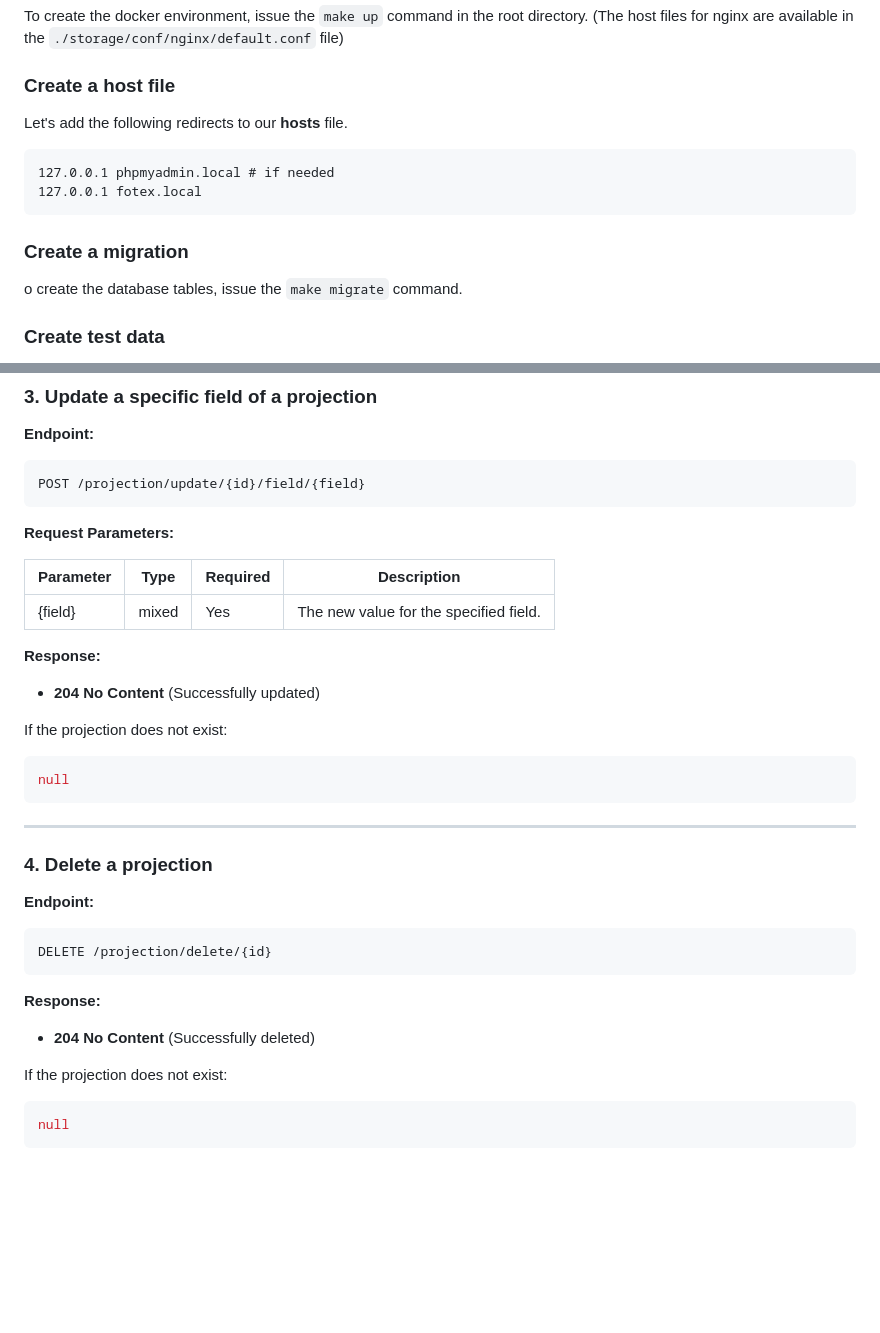
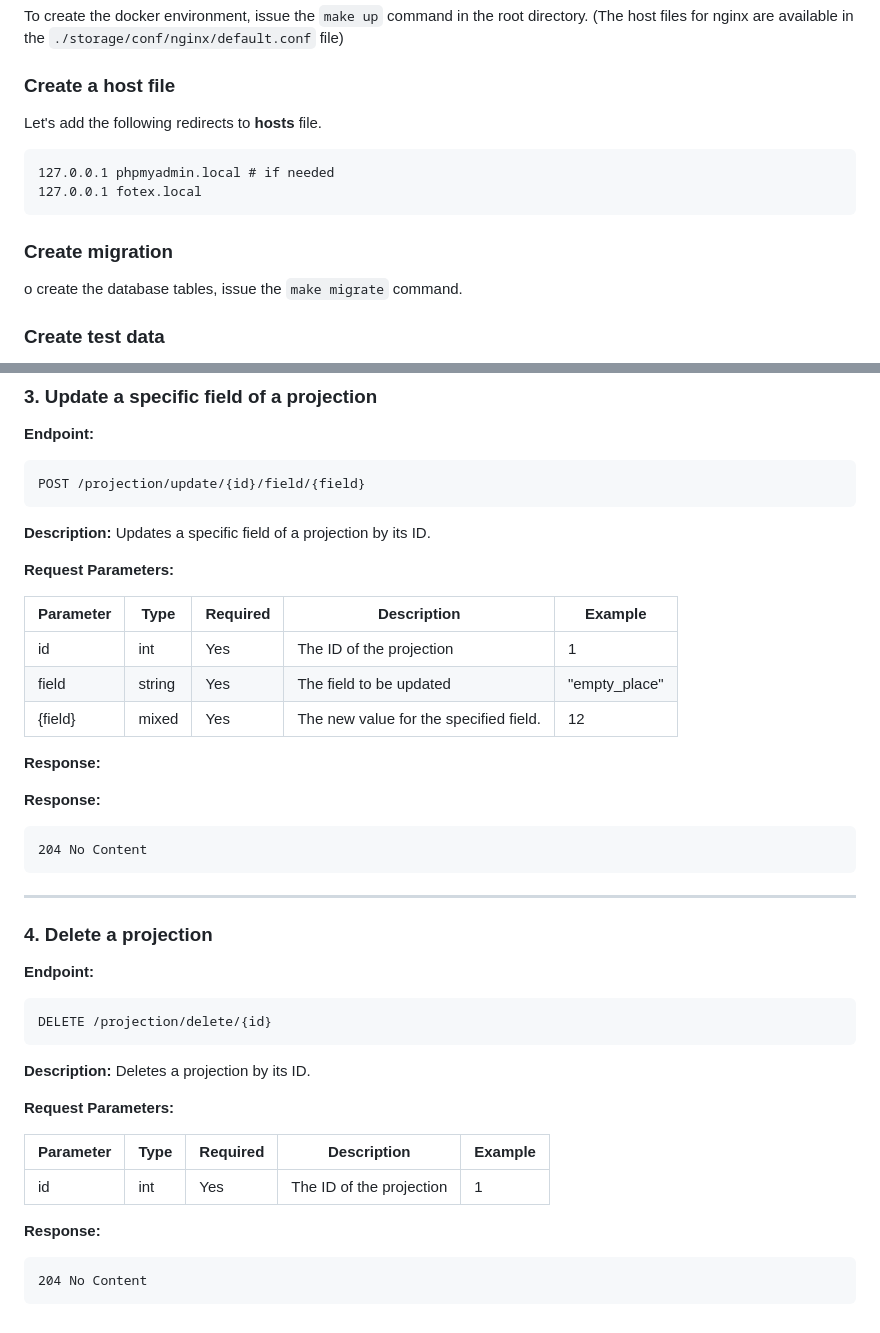
Before and after one commit to tryllati/fotex, a Markdown page: README.md, 2 parts joined by grey strips. GitHub-like rendering; blank space fills up the shorter version.

````diff
--- a/README.md
+++ b/README.md
@@ -7,14 +7,14 @@ To create the docker environment, issue the `make up` command in the root direct
 (The host files for nginx are available in the `./storage/conf/nginx/default.conf` file)
 
 ### Create a host file
-Let's add the following redirects to our **hosts** file.
+Let's add the following redirects to **hosts** file.
 
 ```
 127.0.0.1 phpmyadmin.local # if needed
 127.0.0.1 fotex.local
 ```
 
-### Create a migration
+### Create migration
 o create the database tables, issue the `make migrate` command.
 
 ### Create test data
@@ -223,36 +223,41 @@ POST /projection/create
 ```
 POST /projection/update/{id}/field/{field}
 ```
+**Description:**
+Updates a specific field of a projection by its ID.
 
 **Request Parameters:**
 
-| Parameter | Type  | Required | Description |
-|-----------|------|----------|-------------|
-| {field}   | mixed | Yes      | The new value for the specified field. |
+| Parameter | Type  | Required | Description | Example       |
+|-----------|------|----------|-------------|---------------|
+| id        | int    | Yes      | The ID of the projection           | 1             |
+| field     | string | Yes      | The field to be updated       | "empty_place" |
+| {field}   | mixed | Yes      | The new value for the specified field. | 12            |
 
 **Response:**
 
-- **204 No Content** (Successfully updated)
-
-If the projection does not exist:
-```json
-null
+**Response:**
+```
+204 No Content
 ```
 
 ---
 
 ### 4. Delete a projection
-
 **Endpoint:**
 ```
 DELETE /projection/delete/{id}
 ```
+**Description:**
+Deletes a projection by its ID.
+
+**Request Parameters:**
+
+| Parameter | Type | Required | Description           | Example |
+|-----------|------|----------|-----------------------|---------|
+| id        | int  | Yes      | The ID of the projection  | 1       |
 
 **Response:**
-
-- **204 No Content** (Successfully deleted)
-
-If the projection does not exist:
-```json
-null
 ```
+204 No Content
+```
````
